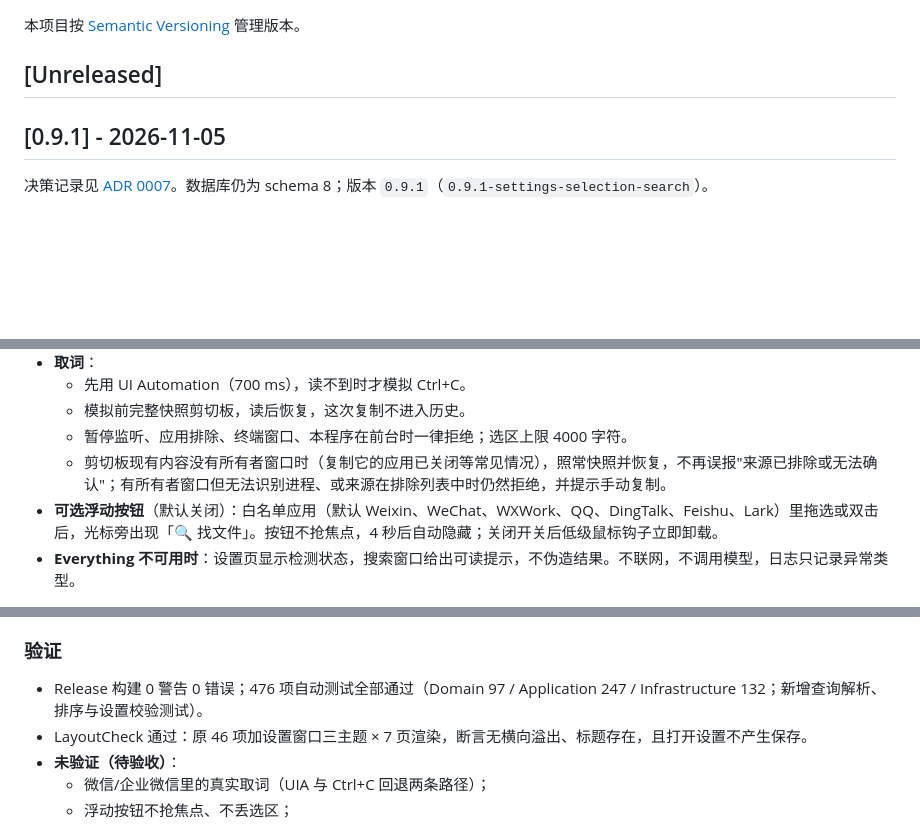
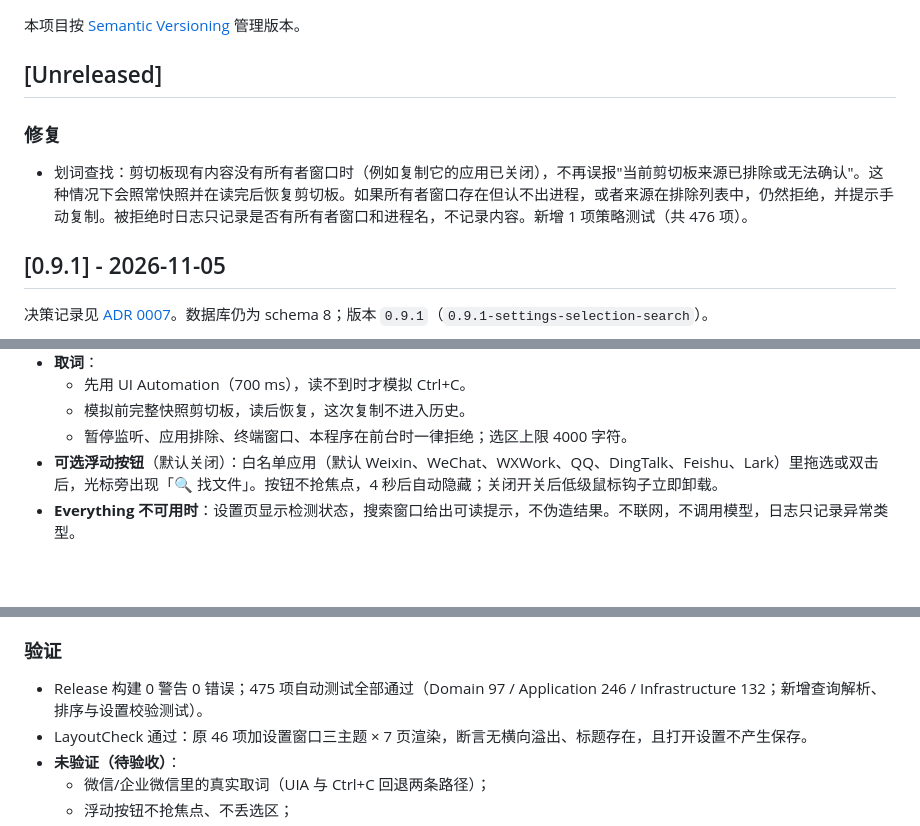
Before and after one commit to MengPng/ClipboardManager, a Markdown page: CHANGELOG.md, 3 parts joined by grey strips. GitHub-like rendering; blank space fills up the shorter version.

Commit message:
docs: move selection clipboard fix to Unreleased
Co-Authored-By: Claude Opus 5.5 <noreply@anthropic.com>

```diff
--- a/CHANGELOG.md
+++ b/CHANGELOG.md
@@ -3,6 +3,10 @@
 本项目按 [Semantic Versioning](https://semver.org/) 管理版本。
 
 ## [Unreleased]
+
+### 修复
+
+- 划词查找：剪切板现有内容没有所有者窗口时（例如复制它的应用已关闭），不再误报"当前剪切板来源已排除或无法确认"。这种情况下会照常快照并在读完后恢复剪切板。如果所有者窗口存在但认不出进程，或者来源在排除列表中，仍然拒绝，并提示手动复制。被拒绝时日志只记录是否有所有者窗口和进程名，不记录内容。新增 1 项策略测试（共 476 项）。
 
 ## [0.9.1] - 2026-11-05
 
@@ -30,7 +34,6 @@
   - 先用 UI Automation（700 ms），读不到时才模拟 Ctrl+C。
   - 模拟前完整快照剪切板，读后恢复，这次复制不进入历史。
   - 暂停监听、应用排除、终端窗口、本程序在前台时一律拒绝；选区上限 4000 字符。
-  - 剪切板现有内容没有所有者窗口时（复制它的应用已关闭等常见情况），照常快照并恢复，不再误报"来源已排除或无法确认"；有所有者窗口但无法识别进程、或来源在排除列表中时仍然拒绝，并提示手动复制。
 - **可选浮动按钮**（默认关闭）：白名单应用（默认 Weixin、WeChat、WXWork、QQ、DingTalk、Feishu、Lark）里拖选或双击后，光标旁出现「🔍 找文件」。按钮不抢焦点，4 秒后自动隐藏；关闭开关后低级鼠标钩子立即卸载。
 - **Everything 不可用时**：设置页显示检测状态，搜索窗口给出可读提示，不伪造结果。不联网，不调用模型，日志只记录异常类型。
 
@@ -43,7 +46,7 @@
 
 ### 验证
 
-- Release 构建 0 警告 0 错误；476 项自动测试全部通过（Domain 97 / Application 247 / Infrastructure 132；新增查询解析、排序与设置校验测试）。
+- Release 构建 0 警告 0 错误；475 项自动测试全部通过（Domain 97 / Application 246 / Infrastructure 132；新增查询解析、排序与设置校验测试）。
 - LayoutCheck 通过：原 46 项加设置窗口三主题 × 7 页渲染，断言无横向溢出、标题存在，且打开设置不产生保存。
 - **未验证（待验收）**：
   - 微信/企业微信里的真实取词（UIA 与 Ctrl+C 回退两条路径）；
```
